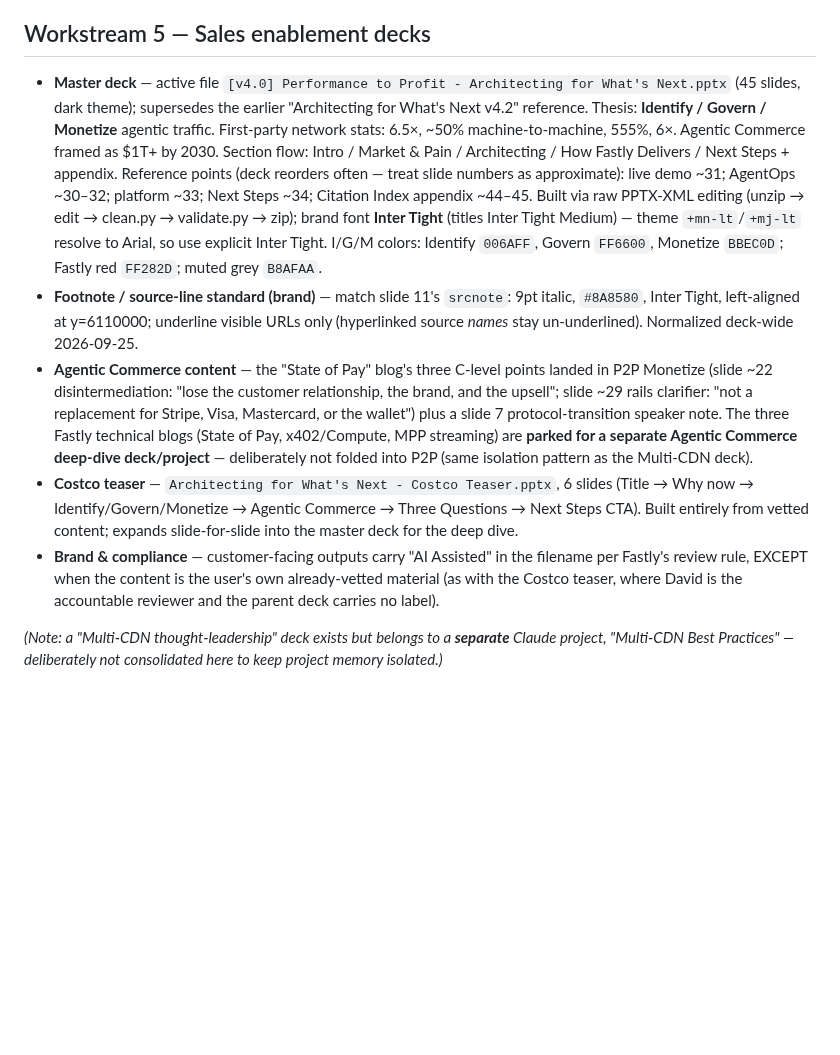
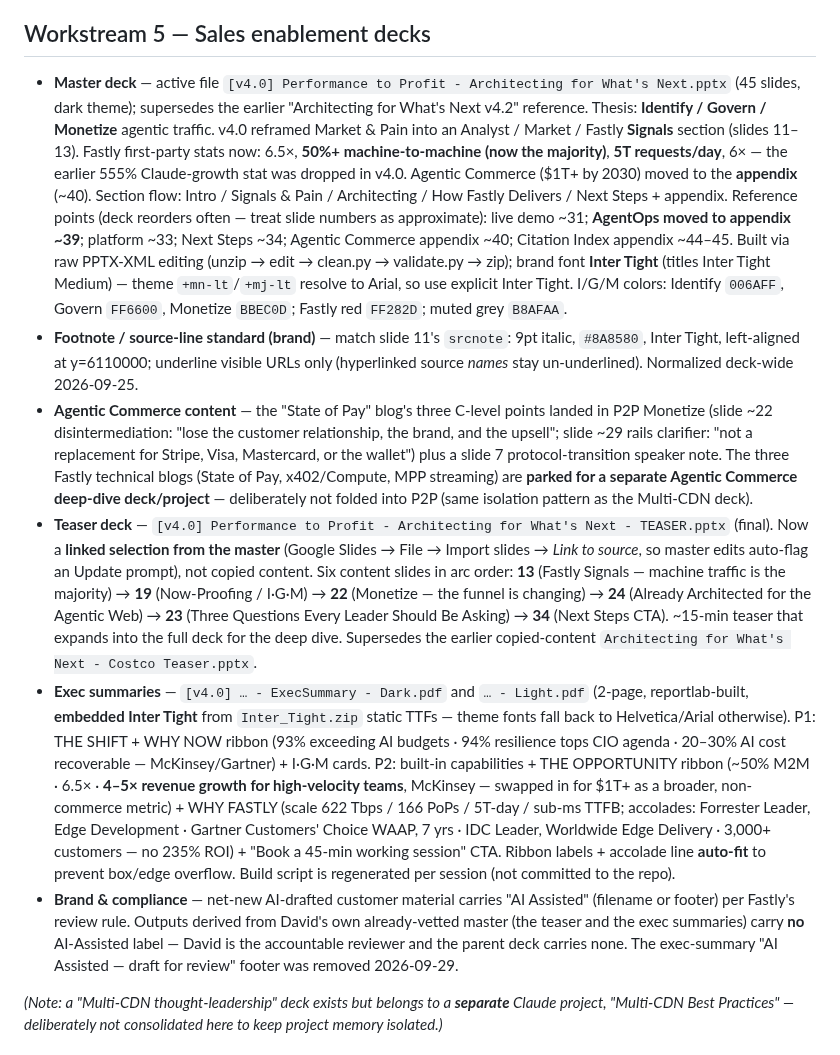
Before and after one commit to dctheobald/three-dogs-and-a-frog, a Markdown page: CLAUDE.md, the part around one of its changes. GitHub-like rendering; blank space fills up the shorter version.

Commit message:
docs: refresh Workstream 5 for v4.0 exec summaries + linked teaser

```diff
--- a/CLAUDE.md
+++ b/CLAUDE.md
@@ -46,11 +46,12 @@ ARC (AI Runtime Control) is the edge AI gateway. Every AI caller authenticates w
 Provisioned on the storefront: GTM container `GTM-MLHMZRHK`, Google Ads tag `AW-18439127160`, measurement path `/3dafmetrics`. **#1 gotcha: GTG silently no-ops if the GTM container has no firing, detected Google tag** — the tag must be published and detected before provisioning completes. Phase 3 GTG Terraform files were shelved permanently: the gateway runs in a Fastly-platform-owned proxy service, deliberately absent from VCL, so `terraform plan` returning "No changes" is correct (not drift). Webinar: "Boost your advertising ROI with Fastly Ad Tag Gateway," co-presented with Ben Briskin (Google ad-tag expert), George Mack, and Sarah; ~60/40 business/technical audience; anchored on a 14% conversion-lift claim.
 
 ## Workstream 5 — Sales enablement decks
-- **Master deck** — active file `[v4.0] Performance to Profit - Architecting for What's Next.pptx` (45 slides, dark theme); supersedes the earlier "Architecting for What's Next v4.2" reference. Thesis: **Identify / Govern / Monetize** agentic traffic. First-party network stats: 6.5×, ~50% machine-to-machine, 555%, 6×. Agentic Commerce framed as $1T+ by 2030. Section flow: Intro / Market & Pain / Architecting / How Fastly Delivers / Next Steps + appendix. Reference points (deck reorders often — treat slide numbers as approximate): live demo ~31; AgentOps ~30–32; platform ~33; Next Steps ~34; Citation Index appendix ~44–45. Built via raw PPTX-XML editing (unzip → edit → clean.py → validate.py → zip); brand font **Inter Tight** (titles Inter Tight Medium) — theme `+mn-lt`/`+mj-lt` resolve to Arial, so use explicit Inter Tight. I/G/M colors: Identify `006AFF`, Govern `FF6600`, Monetize `BBEC0D`; Fastly red `FF282D`; muted grey `B8AFAA`.
+- **Master deck** — active file `[v4.0] Performance to Profit - Architecting for What's Next.pptx` (45 slides, dark theme); supersedes the earlier "Architecting for What's Next v4.2" reference. Thesis: **Identify / Govern / Monetize** agentic traffic. v4.0 reframed Market & Pain into an Analyst / Market / Fastly **Signals** section (slides 11–13). Fastly first-party stats now: 6.5×, **50%+ machine-to-machine (now the majority)**, **5T requests/day**, 6× — the earlier 555% Claude-growth stat was dropped in v4.0. Agentic Commerce ($1T+ by 2030) moved to the **appendix** (~40). Section flow: Intro / Signals & Pain / Architecting / How Fastly Delivers / Next Steps + appendix. Reference points (deck reorders often — treat slide numbers as approximate): live demo ~31; **AgentOps moved to appendix ~39**; platform ~33; Next Steps ~34; Agentic Commerce appendix ~40; Citation Index appendix ~44–45. Built via raw PPTX-XML editing (unzip → edit → clean.py → validate.py → zip); brand font **Inter Tight** (titles Inter Tight Medium) — theme `+mn-lt`/`+mj-lt` resolve to Arial, so use explicit Inter Tight. I/G/M colors: Identify `006AFF`, Govern `FF6600`, Monetize `BBEC0D`; Fastly red `FF282D`; muted grey `B8AFAA`.
 - **Footnote / source-line standard (brand)** — match slide 11's `srcnote`: 9pt italic, `#8A8580`, Inter Tight, left-aligned at y=6110000; underline visible URLs only (hyperlinked source *names* stay un-underlined). Normalized deck-wide 2026-09-25.
 - **Agentic Commerce content** — the "State of Pay" blog's three C-level points landed in P2P Monetize (slide ~22 disintermediation: "lose the customer relationship, the brand, and the upsell"; slide ~29 rails clarifier: "not a replacement for Stripe, Visa, Mastercard, or the wallet") plus a slide 7 protocol-transition speaker note. The three Fastly technical blogs (State of Pay, x402/Compute, MPP streaming) are **parked for a separate Agentic Commerce deep-dive deck/project** — deliberately not folded into P2P (same isolation pattern as the Multi-CDN deck).
-- **Costco teaser** — `Architecting for What's Next - Costco Teaser.pptx`, 6 slides (Title → Why now → Identify/Govern/Monetize → Agentic Commerce → Three Questions → Next Steps CTA). Built entirely from vetted content; expands slide-for-slide into the master deck for the deep dive.
-- **Brand & compliance** — customer-facing outputs carry "AI Assisted" in the filename per Fastly's review rule, EXCEPT when the content is the user's own already-vetted material (as with the Costco teaser, where David is the accountable reviewer and the parent deck carries no label).
+- **Teaser deck** — `[v4.0] Performance to Profit - Architecting for What's Next - TEASER.pptx` (final). Now a **linked selection from the master** (Google Slides → File → Import slides → *Link to source*, so master edits auto-flag an Update prompt), not copied content. Six content slides in arc order: **13** (Fastly Signals — machine traffic is the majority) → **19** (Now-Proofing / I·G·M) → **22** (Monetize — the funnel is changing) → **24** (Already Architected for the Agentic Web) → **23** (Three Questions Every Leader Should Be Asking) → **34** (Next Steps CTA). ~15-min teaser that expands into the full deck for the deep dive. Supersedes the earlier copied-content `Architecting for What's Next - Costco Teaser.pptx`.
+- **Exec summaries** — `[v4.0] … - ExecSummary - Dark.pdf` and `… - Light.pdf` (2-page, reportlab-built, **embedded Inter Tight** from `Inter_Tight.zip` static TTFs — theme fonts fall back to Helvetica/Arial otherwise). P1: THE SHIFT + WHY NOW ribbon (93% exceeding AI budgets · 94% resilience tops CIO agenda · 20–30% AI cost recoverable — McKinsey/Gartner) + I·G·M cards. P2: built-in capabilities + THE OPPORTUNITY ribbon (~50% M2M · 6.5× · **4–5× revenue growth for high-velocity teams**, McKinsey — swapped in for $1T+ as a broader, non-commerce metric) + WHY FASTLY (scale 622 Tbps / 166 PoPs / 5T-day / sub-ms TTFB; accolades: Forrester Leader, Edge Development · Gartner Customers' Choice WAAP, 7 yrs · IDC Leader, Worldwide Edge Delivery · 3,000+ customers — no 235% ROI) + "Book a 45-min working session" CTA. Ribbon labels + accolade line **auto-fit** to prevent box/edge overflow. Build script is regenerated per session (not committed to the repo).
+- **Brand & compliance** — net-new AI-drafted customer material carries "AI Assisted" (filename or footer) per Fastly's review rule. Outputs derived from David's own already-vetted master (the teaser and the exec summaries) carry **no** AI-Assisted label — David is the accountable reviewer and the parent deck carries none. The exec-summary "AI Assisted — draft for review" footer was removed 2026-09-29.
 
 _(Note: a "Multi-CDN thought-leadership" deck exists but belongs to a **separate** Claude project, "Multi-CDN Best Practices" — deliberately not consolidated here to keep project memory isolated.)_
 
```
Also changed, not shown: other parts of CLAUDE.md (+1 -1 lines).
